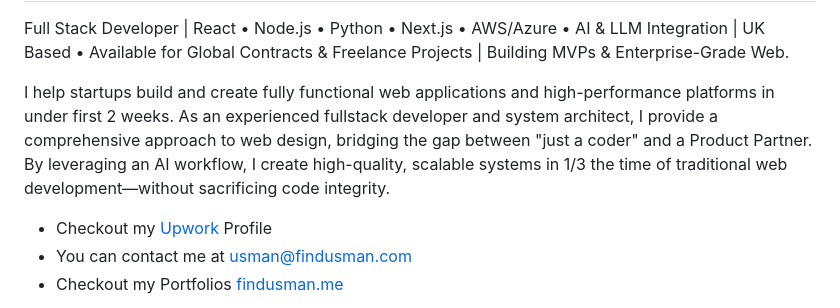
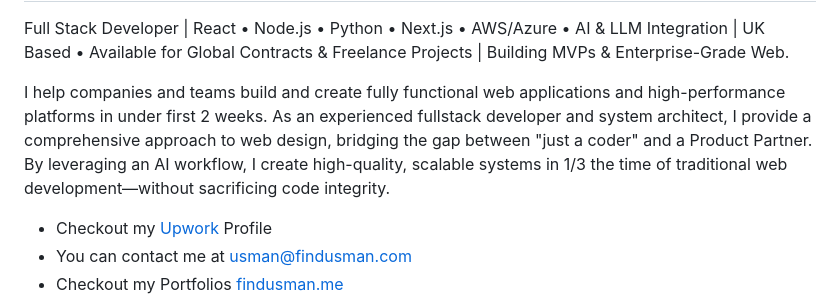
Before and after one commit to findusman/findusman, a Markdown page: README.md, the part around the change. GitHub-like rendering.

Commit message:
Revise introduction to include companies and teams

```diff
--- a/README.md
+++ b/README.md
@@ -5,7 +5,7 @@ Full Stack Developer
 
 Full Stack Developer | React • Node.js • Python • Next.js • AWS/Azure • AI & LLM Integration | UK Based • Available for Global Contracts & Freelance Projects | Building MVPs & Enterprise-Grade Web.
 
-I help startups build and create fully functional web applications and high-performance platforms in under first 2 weeks. As an experienced fullstack developer and system architect, I provide a comprehensive approach to web design, bridging the gap between "just a coder" and a Product Partner. By leveraging an AI workflow, I create high-quality, scalable systems in 1/3 the time of traditional web development—without sacrificing code integrity.
+I help companies and teams build and create fully functional web applications and high-performance platforms in under first 2 weeks. As an experienced fullstack developer and system architect, I provide a comprehensive approach to web design, bridging the gap between "just a coder" and a Product Partner. By leveraging an AI workflow, I create high-quality, scalable systems in 1/3 the time of traditional web development—without sacrificing code integrity.
 
 
 * Checkout my  [Upwork](http://https://www.upwork.com/freelancers/~01363affe3836d4bdb/) Profile
```
